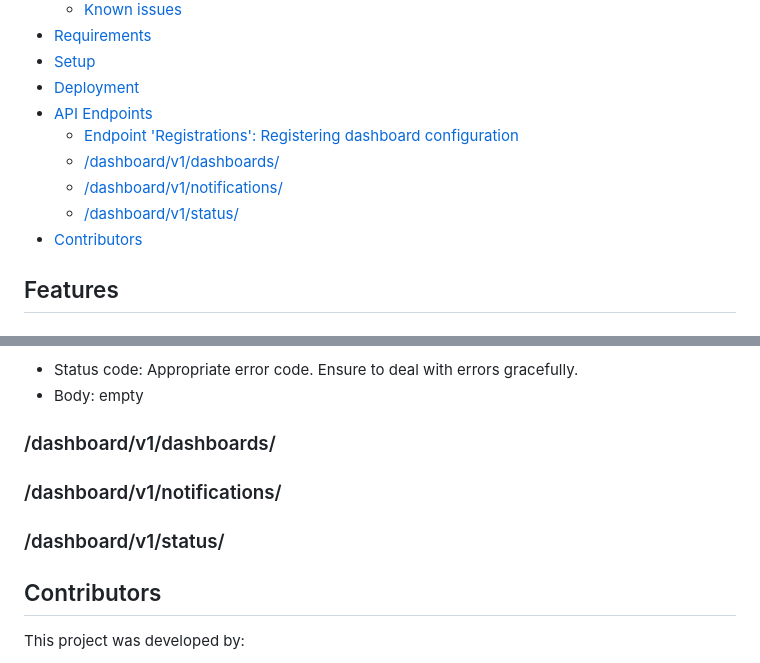
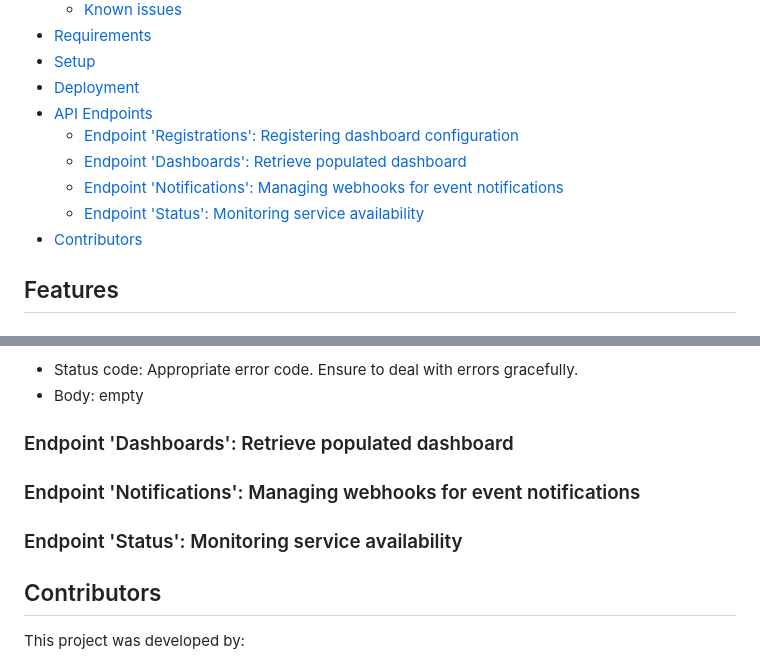
Before and after one commit to SigurdRiseth/CountriesDashboardService, a Markdown page: README.md, 2 parts joined by grey strips. GitHub-like rendering.

Commit message:
Updated README endpoint names.

```diff
--- a/README.md
+++ b/README.md
@@ -15,9 +15,9 @@ The project is part of a group assignment where we will implement state manageme
 - [Deployment](#deployment)
 - [API Endpoints](#api-endpoints)
   - [Endpoint 'Registrations': Registering dashboard configuration](#endpoint-registrations-registering-dashboard-configuration)
-  - [/dashboard/v1/dashboards/](#dashboardv1dashboards)
-  - [/dashboard/v1/notifications/](#dashboardv1notifications)
-  - [/dashboard/v1/status/](#dashboardv1status)
+  - [Endpoint 'Dashboards': Retrieve populated dashboard](#endpoint-dashboards-retrieve-populated-dashboard)
+  - [Endpoint 'Notifications': Managing webhooks for event notifications](#endpoint-notifications-managing-webhooks-for-event-notifications)
+  - [Endpoint 'Status': Monitoring service availability](#endpoint-status-monitoring-service-availability)
 - [Contributors](#contributors)
 
 ## Features
@@ -307,11 +307,11 @@ This is the response to the delete request.
 - Status code: Appropriate error code. Ensure to deal with errors gracefully.
 - Body: empty
 
-### /dashboard/v1/dashboards/
+### Endpoint 'Dashboards': Retrieve populated dashboard
 
-### /dashboard/v1/notifications/
+### Endpoint 'Notifications': Managing webhooks for event notifications
 
-### /dashboard/v1/status/
+### Endpoint 'Status': Monitoring service availability
 
 ## Contributors
 This project was developed by:
```
